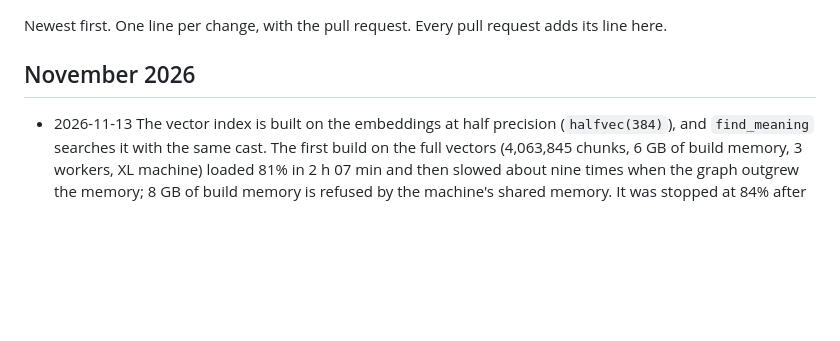
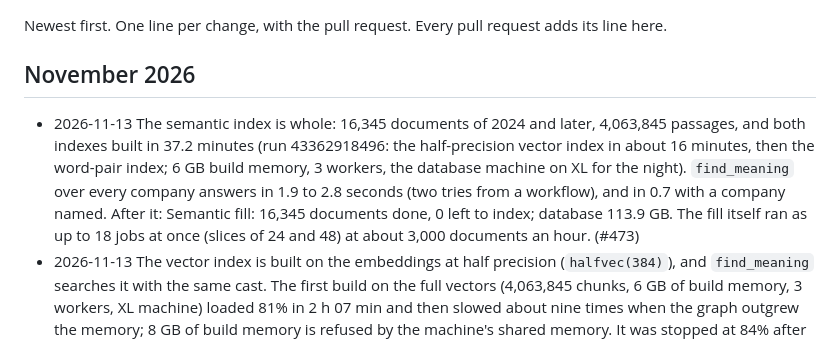
Before and after one commit to led2192/wba-link-monitor, a Markdown page: docs/CHANGELOG.md, the part around the change. GitHub-like rendering; blank space fills up the shorter version.

Commit message:
Docs: the semantic index is built (#473)
Claude-Session: https://claude.ai/code/session_01FtoGaTiEddbS5DwvCG511y

Co-authored-by: Claude <noreply@anthropic.com>

```diff
--- a/docs/CHANGELOG.md
+++ b/docs/CHANGELOG.md
@@ -3,6 +3,7 @@
 Newest first. One line per change, with the pull request. Every pull request adds its line here.
 
 ## November 2026
+- 2026-11-13 The semantic index is whole: 16,345 documents of 2024 and later, 4,063,845 passages, and both indexes built in 37.2 minutes (run 43362918496: the half-precision vector index in about 16 minutes, then the word-pair index; 6 GB build memory, 3 workers, the database machine on XL for the night). `find_meaning` over every company answers in 1.9 to 2.8 seconds (two tries from a workflow), and in 0.7 with a company named. After it: Semantic fill: 16,345 documents done, 0 left to index; database 113.9 GB. The fill itself ran as up to 18 jobs at once (slices of 24 and 48) at about 3,000 documents an hour. (#473)
 - 2026-11-13 The vector index is built on the embeddings at half precision (`halfvec(384)`), and `find_meaning` searches it with the same cast. The first build on the full vectors (4,063,845 chunks, 6 GB of build memory, 3 workers, XL machine) loaded 81% in 2 h 07 min and then slowed about nine times when the graph outgrew the memory; 8 GB of build memory is refused by the machine's shared memory. It was stopped at 84% after 2 h 45 min. At half precision the graph fits, and the index is half the size. (#472)
 - 2026-11-13 Database locks also prints how far an index build is (phase, share of blocks or rows, from `pg_stat_progress_create_index`). The build of the vector index on 4,063,845 chunks ran for hours with no way to tell. (#471)
 - 2026-11-13 `--semantic-pool 8` against today's pool, free runs with the rules reader (43335410437 and 43335421397, about 650 answers each, the same answers): the validated number is on the model's 16 pages for 2.9 points more answers on average, no attribute lower. Revenue 76% to 84%, Scope 1 + Scope 2 62% to 70%, Scope 1 76% to 78%, low-carbon capex 54% to 56%, capex and R&D one point, the other four unchanged. A proxy for retrieval only: the reader that counts is the model, not run yet. Recorded in decisions. (#470)
```
